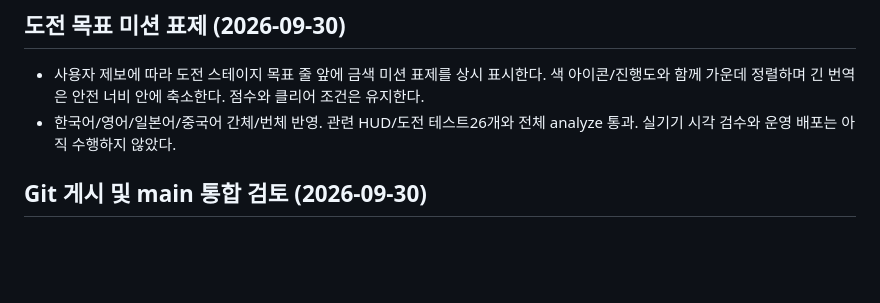
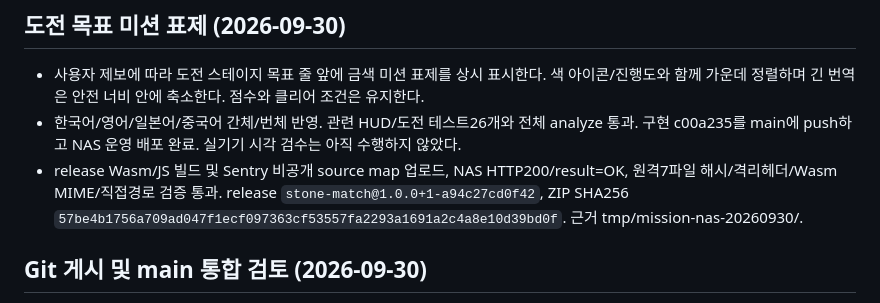
Before and after one commit to cheng80/jewelmatch, a Markdown page: docs/progress/HANDOFF.md, the part around the change. Drawn GitHub-style; blank space fills up the shorter version.

```diff
--- a/docs/progress/HANDOFF.md
+++ b/docs/progress/HANDOFF.md
@@ -3,7 +3,8 @@
 ## 도전 목표 미션 표제 (2026-09-30)
 
 - 사용자 제보에 따라 도전 스테이지 목표 줄 앞에 금색 미션 표제를 상시 표시한다. 색 아이콘/진행도와 함께 가운데 정렬하며 긴 번역은 안전 너비 안에 축소한다. 점수와 클리어 조건은 유지한다.
-- 한국어/영어/일본어/중국어 간체/번체 반영. 관련 HUD/도전 테스트26개와 전체 analyze 통과. 실기기 시각 검수와 운영 배포는 아직 수행하지 않았다.
+- 한국어/영어/일본어/중국어 간체/번체 반영. 관련 HUD/도전 테스트26개와 전체 analyze 통과. 구현 c00a235를 main에 push하고 NAS 운영 배포 완료. 실기기 시각 검수는 아직 수행하지 않았다.
+- release Wasm/JS 빌드 및 Sentry 비공개 source map 업로드, NAS HTTP200/result=OK, 원격7파일 해시/격리헤더/Wasm MIME/직접경로 검증 통과. release `stone-match@1.0.0+1-a94c27cd0f42`, ZIP SHA256 `57be4b1756a709ad047f1ecf097363cf53557fa2293a1691a2c4a8e10d39bd0f`. 근거 tmp/mission-nas-20260930/.
 
 
 ## Git 게시 및 main 통합 검토 (2026-09-30)
```
Also changed, not shown: docs/progress/PROJECT_STATUS.md (+2 -1 lines).
